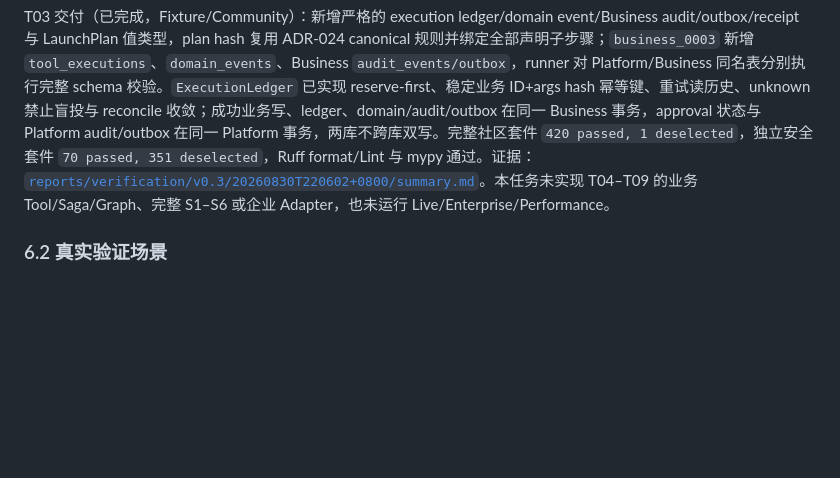
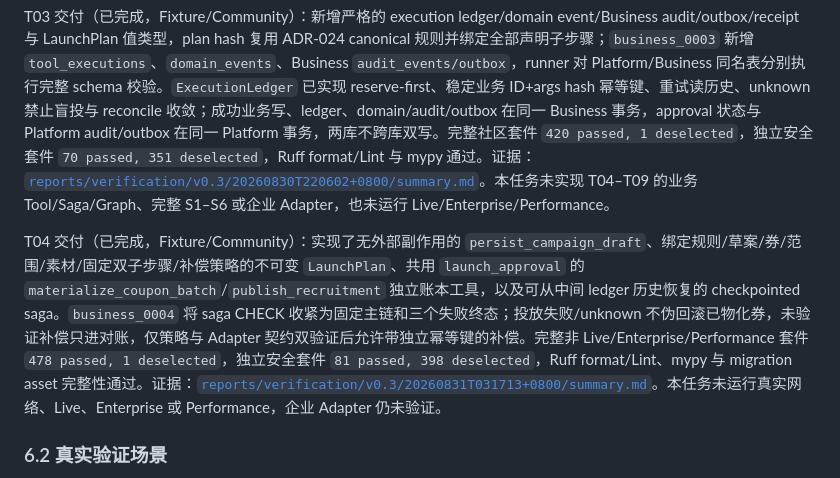
Before and after one commit to PureBlueFrank/oria, a Markdown page: docs/Oria详细执行路线.md, the part around the change. Drawn GitHub-style; blank space fills up the shorter version.

Commit message:
docs: record v0.3 t04 verification

```diff
--- a/docs/Oria详细执行路线.md
+++ b/docs/Oria详细执行路线.md
@@ -402,6 +402,8 @@ T02 交付（已完成，Fixture/Community）：新增严格的 `Approval`/`Inte
 
 T03 交付（已完成，Fixture/Community）：新增严格的 execution ledger/domain event/Business audit/outbox/receipt 与 LaunchPlan 值类型，plan hash 复用 ADR-024 canonical 规则并绑定全部声明子步骤；`business_0003` 新增 `tool_executions`、`domain_events`、Business `audit_events/outbox`，runner 对 Platform/Business 同名表分别执行完整 schema 校验。`ExecutionLedger` 已实现 reserve-first、稳定业务 ID+args hash 幂等键、重试读历史、unknown 禁止盲投与 reconcile 收敛；成功业务写、ledger、domain/audit/outbox 在同一 Business 事务，approval 状态与 Platform audit/outbox 在同一 Platform 事务，两库不跨库双写。完整社区套件 `420 passed, 1 deselected`，独立安全套件 `70 passed, 351 deselected`，Ruff format/Lint 与 mypy 通过。证据：[`reports/verification/v0.3/20260830T220602+0800/summary.md`](../reports/verification/v0.3/20260830T220602+0800/summary.md)。本任务未实现 T04–T09 的业务 Tool/Saga/Graph、完整 S1–S6 或企业 Adapter，也未运行 Live/Enterprise/Performance。
 
+T04 交付（已完成，Fixture/Community）：实现了无外部副作用的 `persist_campaign_draft`、绑定规则/草案/券/范围/素材/固定双子步骤/补偿策略的不可变 `LaunchPlan`、共用 `launch_approval` 的 `materialize_coupon_batch`/`publish_recruitment` 独立账本工具，以及可从中间 ledger 历史恢复的 checkpointed saga。`business_0004` 将 saga CHECK 收紧为固定主链和三个失败终态；投放失败/unknown 不伪回滚已物化券，未验证补偿只进对账，仅策略与 Adapter 契约双验证后允许带独立幂等键的补偿。完整非 Live/Enterprise/Performance 套件 `478 passed, 1 deselected`，独立安全套件 `81 passed, 398 deselected`，Ruff format/Lint、mypy 与 migration asset 完整性通过。证据：[`reports/verification/v0.3/20260831T031713+0800/summary.md`](../reports/verification/v0.3/20260831T031713+0800/summary.md)。本任务未运行真实网络、Live、Enterprise 或 Performance，企业 Adapter 仍未验证。
+
 ### 6.2 真实验证场景
 
 **V0.3-S1：10 步本地完整闭环（C）**：用真实 SQLite migration/事务和 Mock 外部 Adapter，从 CLI 提交需求，生成带引用的规则快照与硬资格候选；LLM 只做软排序/草案。另一授权运营批准 LaunchPlan 后物化一个券批次并投放商家侧；以 `hybrid` 模式注入一条商家自主报名和一批基于 ProductSnapshot 的确定性自动圈品结果，再注入关窗事件完成 join、确认链、券关联、选品提交/结果恢复，再由另一授权主体批准 C 端投放，最后按商家保存通知回执。逐表核对状态、版本、唯一键、execution ledger、outbox、audit 和 correlation ID。
```
Also changed, not shown: 1 other file.
